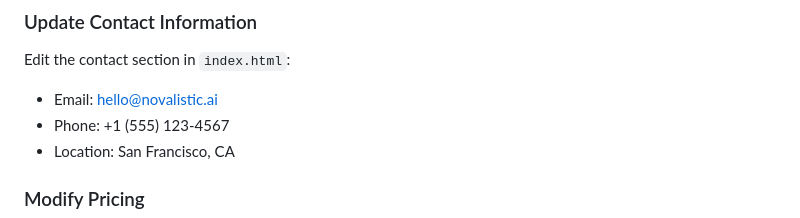
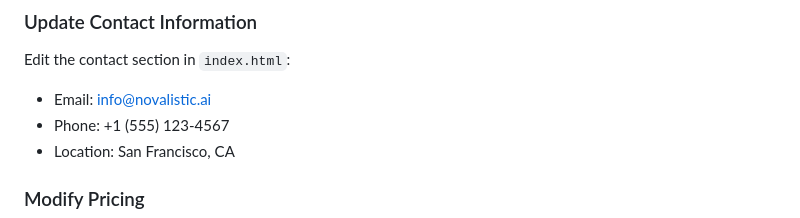
Before and after one commit to sevda-sanver/novalistic-website, a Markdown page: novalistic-website/README.md, the part around the change. GitHub-like rendering.

Commit message:
Update README email to info@novalistic.ai

```diff
--- a/novalistic-website/README.md
+++ b/novalistic-website/README.md
@@ -73,7 +73,7 @@ novalistic-website/
 
 ### Update Contact Information
 Edit the contact section in `index.html`:
-- Email: hello@novalistic.ai
+- Email: info@novalistic.ai
 - Phone: +1 (555) 123-4567
 - Location: San Francisco, CA
 
```
